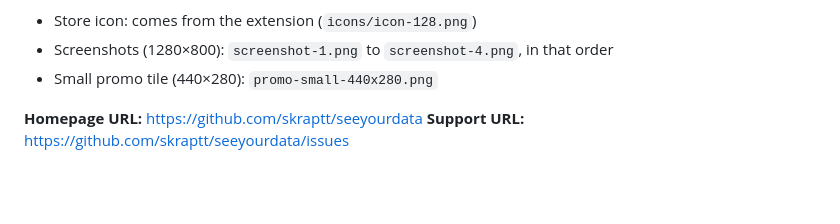
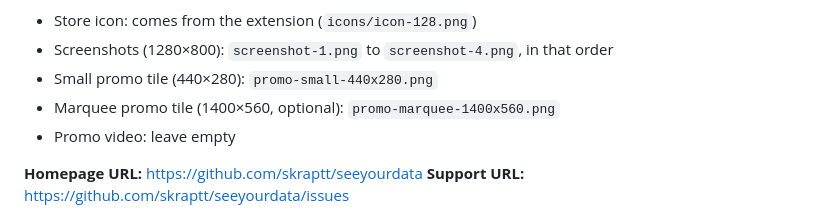
Before and after one commit to skraptt/seeyourdata, a Markdown page: store/LISTING.md, the part around the change. Drawn GitHub-style; blank space fills up the shorter version.

Commit message:
Add 1400x560 marquee image for the Chrome Web Store
Co-Authored-By: Claude Opus 5.5 <noreply@anthropic.com>
Claude-Session: https://claude.ai/code/session_01XK9NZGWdt5g7wrh34Zqs6W

```diff
--- a/store/LISTING.md
+++ b/store/LISTING.md
@@ -47,6 +47,8 @@ Found a tracker we don't know? Use the Report button in the popup.
 - Store icon: comes from the extension (`icons/icon-128.png`)
 - Screenshots (1280×800): `screenshot-1.png` to `screenshot-4.png`, in that order
 - Small promo tile (440×280): `promo-small-440x280.png`
+- Marquee promo tile (1400×560, optional): `promo-marquee-1400x560.png`
+- Promo video: leave empty
 
 **Homepage URL:** https://github.com/skraptt/seeyourdata
 **Support URL:** https://github.com/skraptt/seeyourdata/issues
```
Also changed, not shown: store/promo-marquee-1400x560.png (added).
